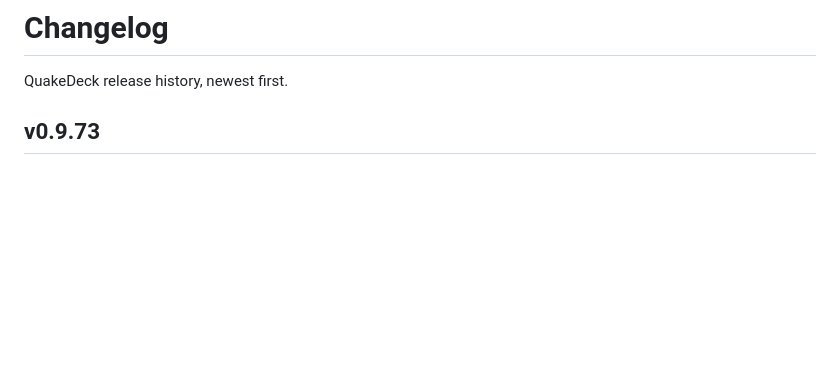
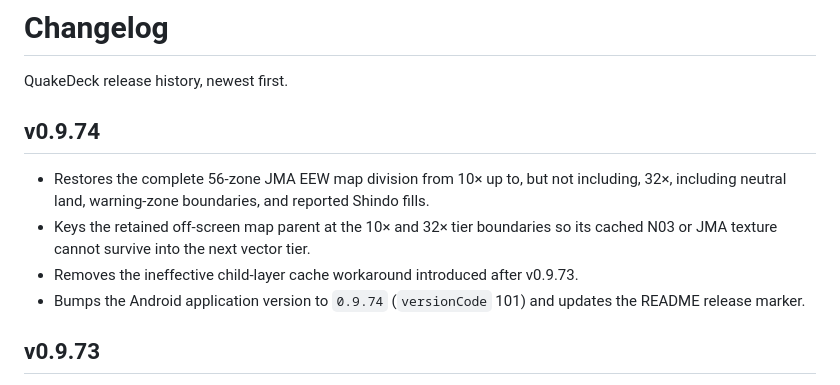
Before and after one commit to BJ-Hawk/QuakeDeck, a Markdown page: CHANGELOG.md, the part around the change. Drawn GitHub-style; blank space fills up the shorter version.

Commit message:
docs: add v0.9.74 map rendering fix

```diff
--- a/CHANGELOG.md
+++ b/CHANGELOG.md
@@ -1,6 +1,13 @@
 # Changelog
 
 QuakeDeck release history, newest first.
+
+## v0.9.74
+
+- Restores the complete 56-zone JMA EEW map division from 10× up to, but not including, 32×, including neutral land, warning-zone boundaries, and reported Shindo fills.
+- Keys the retained off-screen map parent at the 10× and 32× tier boundaries so its cached N03 or JMA texture cannot survive into the next vector tier.
+- Removes the ineffective child-layer cache workaround introduced after v0.9.73.
+- Bumps the Android application version to `0.9.74` (`versionCode` 101) and updates the README release marker.
 
 ## v0.9.73
 
```
